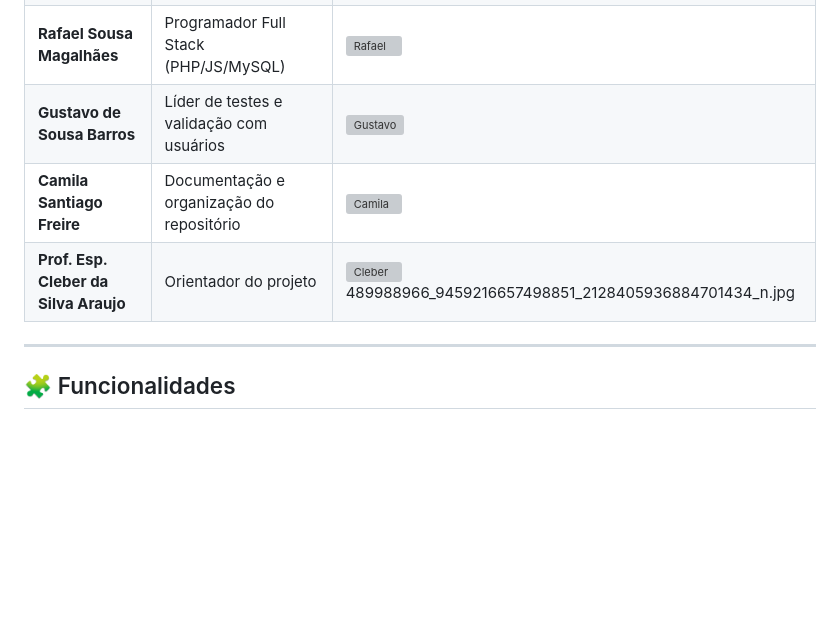
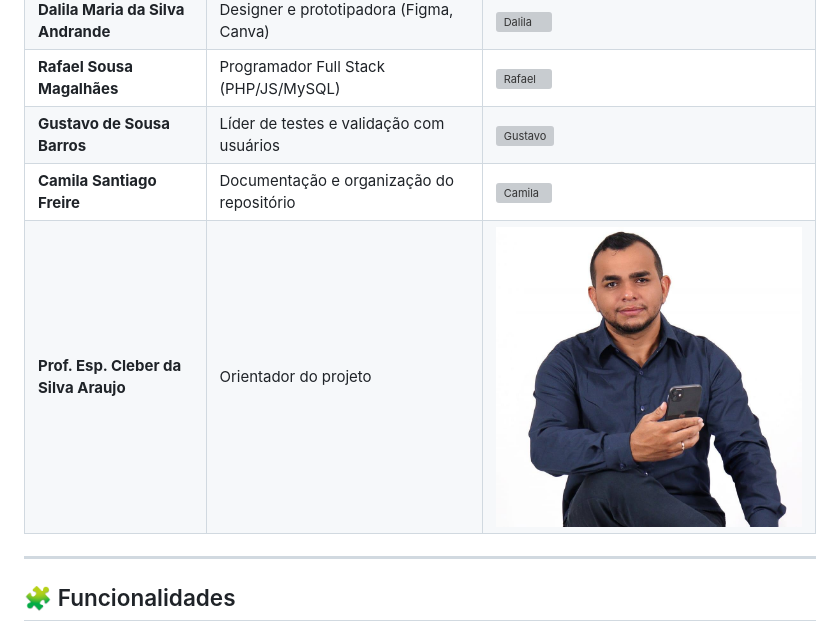
Before and after one commit to Rafcker/seduckatodos, a Markdown page: README.md, the part around the change. Rendered like a GitHub page; blank space fills up the shorter version; grey boxes are pictures that could not be loaded.

```diff
--- a/README.md
+++ b/README.md
@@ -53,7 +53,7 @@ Desenvolver uma plataforma web educacional adaptativa que promova a personaliza
 | **Rafael Sousa Magalhães** | Programador Full Stack (PHP/JS/MySQL) | ![Rafael](src/assets/avatars/rafael.jpg) |
 | **Gustavo de Sousa Barros** | Líder de testes e validação com usuários | ![Gustavo](src/assets/avatars/gustavo.jpg) |
 | **Camila Santiago Freire** | Documentação e organização do repositório | ![Camila](src/assets/avatars/camila.jpg) |
-| **Prof. Esp. Cleber da Silva Araujo** | Orientador do projeto | ![Cleber](Imagens/camila.jpg)489988966_9459216657498851_2128405936884701434_n.jpg |
+| **Prof. Esp. Cleber da Silva Araujo** | Orientador do projeto | ![Cleber](Imagens/489988966_9459216657498851_2128405936884701434_n.jpg) |
 
 ---
 
```
